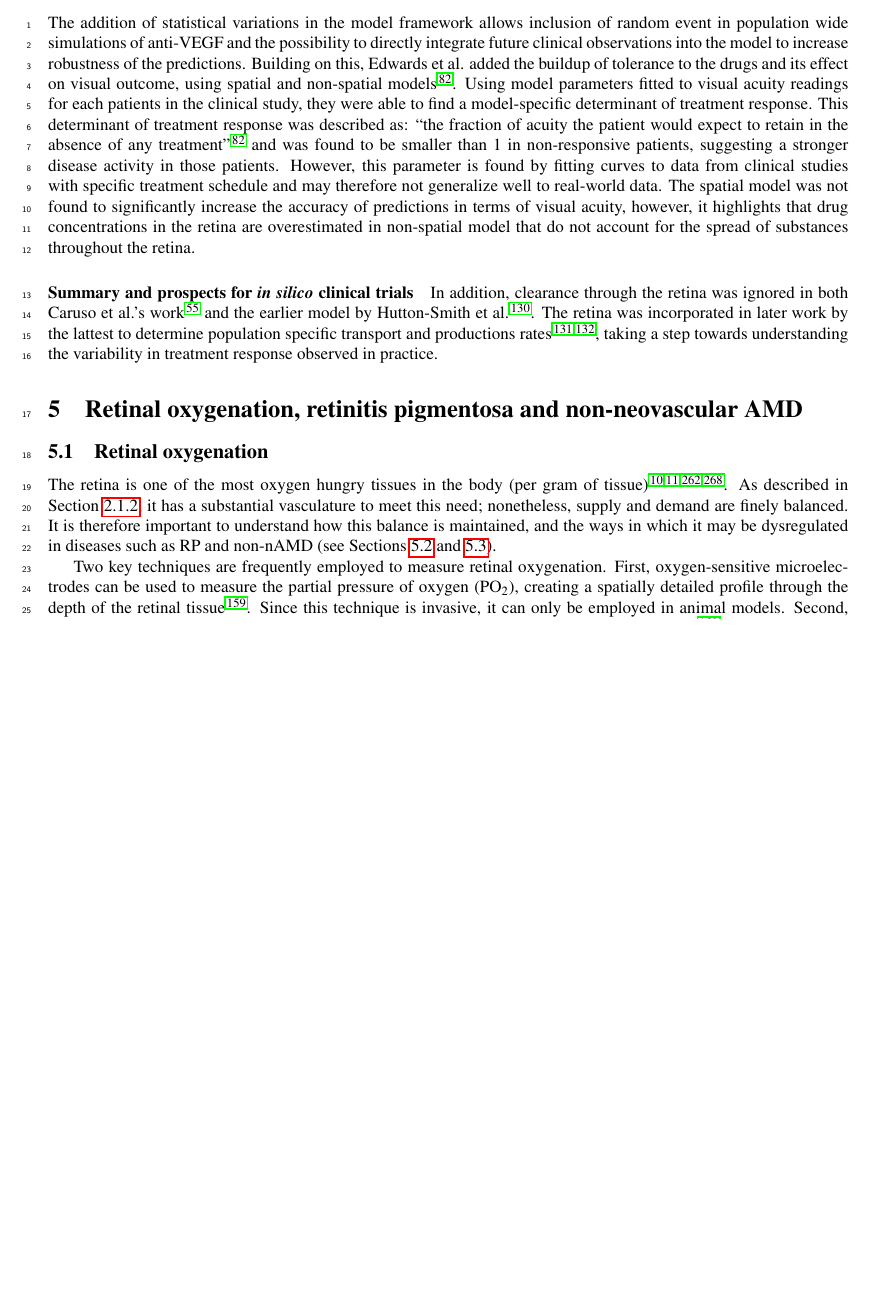
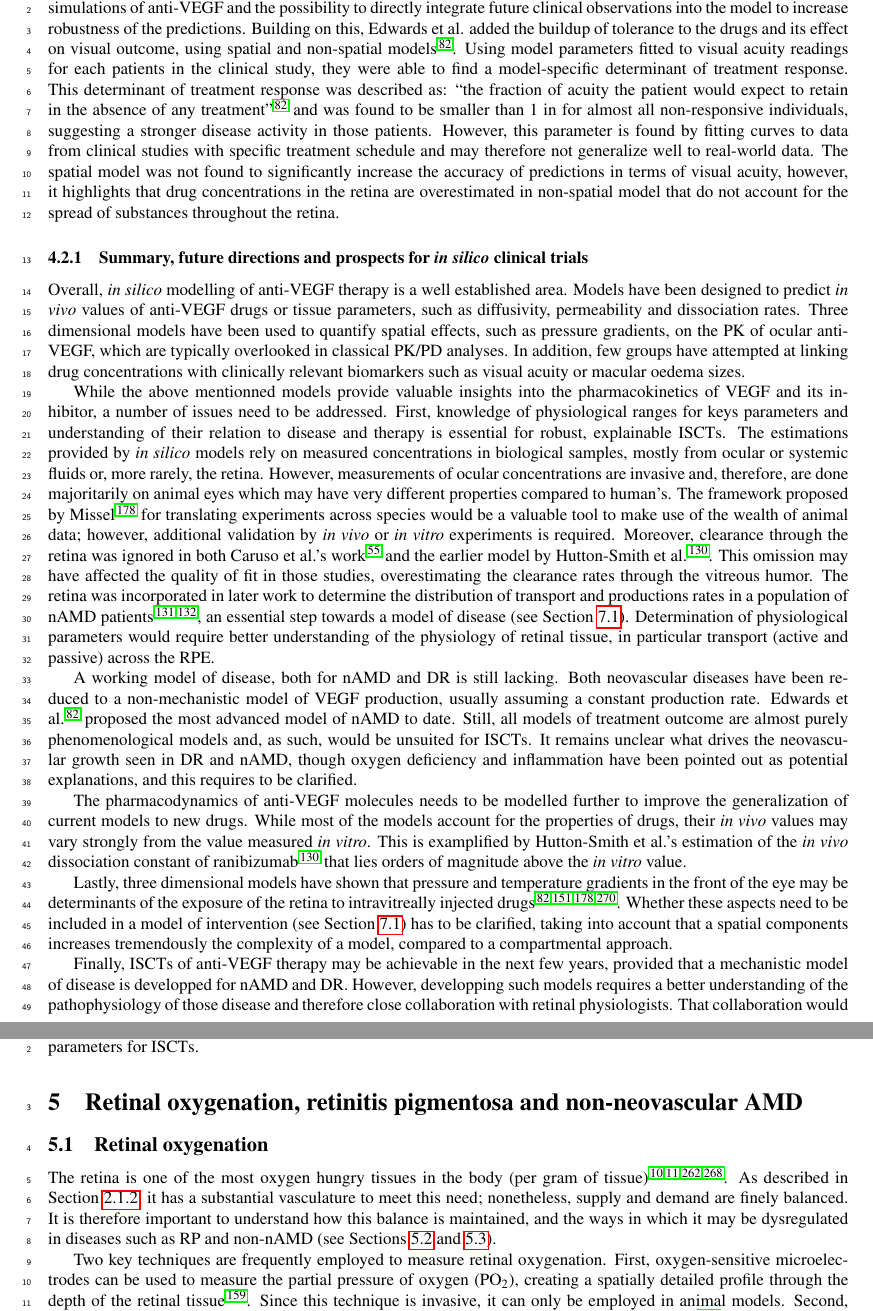
Before and after one commit to remihndz/Review-Paper-Progress-in-Biomedical-Engineering, a LaTeX paper (Advancing_Treatment_of_Retinal_Disease_through_InSilico_Trials.tex): part of page 21 of 49 before the commit and two parts of pages 21 and 22 of 50 after it, the two joined at a grey line, cut at the place of the change, the shorter picture padded with empty space. Compiled offline with pdfLaTeX.

Commit message:
Finished editing section 4.2 on anti-VEGF models.

```diff
--- a/Advancing_Treatment_of_Retinal_Disease_through_InSilico_Trials.tex
+++ b/Advancing_Treatment_of_Retinal_Disease_through_InSilico_Trials.tex
@@ -851,15 +851,43 @@ The model was calibrated on a large dataset compiled from various clinical trial
 The addition of statistical variations in the model framework allows inclusion of random event in population wide simulations of anti-VEGF and the possibility to directly integrate future clinical observations into the model to increase robustness of the predictions.
 Building on this, Edwards et al. added the buildup of tolerance to the drugs and its effect on visual outcome, using spatial and non-spatial models~\cite{Edwards_2020}.
 Using model parameters fitted to visual acuity readings for each patients in the clinical study, they were able to find a model-specific determinant of treatment response.
-This determinant of treatment response was described as: ``the fraction of acuity the patient would expect to retain in the absence of any treatment''~\cite{Edwards_2020} and was found to be smaller than $1$ in non-responsive patients, suggesting a stronger disease activity in those patients.
+This determinant of treatment response was described as: ``the fraction of acuity the patient would expect to retain in the absence of any treatment''~\cite{Edwards_2020} and was found to be smaller than $1$ in for almost all non-responsive individuals, suggesting a stronger disease activity in those patients.
 However, this parameter is found by fitting curves to data from clinical studies with specific treatment schedule and may therefore not generalize well to real-world data.
 The spatial model was not found to significantly increase the accuracy of predictions in terms of visual acuity, however, it highlights that drug concentrations in the retina are overestimated in non-spatial model that do not account for the spread of substances throughout the retina.
 
-\paragraph*{Summary and prospects for \textit{in silico} clinical trials}
-In addition, clearance through the retina was ignored in both Caruso et al.'s work~\cite{Caruso_2020} and the earlier model by Hutton-Smith et al.~\cite{HuttonSmith_2016}.
-The retina was incorporated in later work by the lattest to determine population specific transport and productions rates~\cite{HuttonSmith_2017, HuttonSmith_2018}, taking a step towards understanding the variability in treatment response observed in practice.
+\subsubsection{Summary, future directions and prospects for \textit{in silico} clinical trials} \label{sec:SummaryAntiVEGF}
+Overall, \textit{in silico} modelling of anti-VEGF therapy is a well established area.
+Models have been designed to predict \textit{in vivo} values of anti-VEGF drugs or tissue parameters, such as diffusivity, permeability and dissociation rates.
+Three dimensional models have been used to quantify spatial effects, such as pressure gradients, on the PK of ocular anti-VEGF, which are typically overlooked in classical PK/PD analyses.
+In addition, few groups have attempted at linking drug concentrations with clinically relevant biomarkers such as visual acuity or macular oedema sizes.
 
+While the above mentionned models provide valuable insights into the pharmacokinetics of VEGF and its inhibitor, a number of issues need to be addressed.
+First, knowledge of physiological ranges for keys parameters and understanding of their relation to disease and therapy is essential for robust, explainable ISCTs.
+The estimations provided by \textit{in silico} models rely on measured concentrations in biological samples, mostly from ocular or systemic fluids or, more rarely, the retina.
+However, measurements of ocular concentrations are invasive and, therefore, are done majoritarily on animal eyes which may have very different properties compared to human's.
+The framework proposed by Missel~\cite{Missel_2012} for translating experiments across species would be a valuable tool to make use of the wealth of animal data; however, additional validation by \textit{in vivo} or \textit{in vitro} experiments is required.
+Moreover, clearance through the retina was ignored in both Caruso et al.'s work~\cite{Caruso_2020} and the earlier model by Hutton-Smith et al.~\cite{HuttonSmith_2016}.
+This omission may have affected the quality of fit in those studies, overestimating the clearance rates through the vitreous humor.
+The retina was incorporated in later work to determine the distribution of transport and productions rates in a population of nAMD patients~\cite{HuttonSmith_2017, HuttonSmith_2018}, an essential step towards a model of disease (see Section~\ref{sec:InSilicoTrials_ModelOfDiseaseAndIntervention}).
+Determination of physiological parameters would require better understanding of the physiology of retinal tissue, in particular transport (active and passive) across the RPE.
 
+A working model of disease, both for nAMD and DR is still lacking.
+Both neovascular diseases have been reduced to a non-mechanistic model of VEGF production, usually assuming a constant production rate.
+Edwards et al.~\cite{Edwards_2020} proposed the most advanced model of nAMD to date.
+Still, all models of treatment outcome are almost purely phenomenological models and, as such, would be unsuited for ISCTs.
+It remains unclear what drives the neovascular growth seen in DR and nAMD, though oxygen deficiency and inflammation have been pointed out as potential explanations, and this requires to be clarified.
+
+The pharmacodynamics of anti-VEGF molecules needs to be modelled further to improve the generalization of current models to new drugs.
+While most of the models account for the properties of drugs, their \textit{in vivo} values may vary strongly from the value measured \textit{in vitro}.
+This is examplified by Hutton-Smith et al.'s estimation of the \textit{in vivo} dissociation constant of ranibizumab~\cite{HuttonSmith_2016} that lies orders of magnitude above the \textit{in vitro} value.
+
+Lastly, three dimensional models have shown that pressure and temperature gradients in the front of the eye may be determinants of the exposure of the retina to intravitreally injected drugs~\cite{Missel_2012,Zhang_2018,Lamminsalo_2018,Edwards_2020}.
+Whether these aspects need to be included in a model of intervention (see Section~\ref{sec:InSilicoTrials_ModelOfDiseaseAndIntervention}) has to be clarified, taking into account that a spatial components increases tremendously the complexity of a model, compared to a compartmental approach.
+
+Finally, ISCTs of anti-VEGF therapy may be achievable in the next few years, provided that a mechanistic model of disease is developped for nAMD and DR.
+However, developping such models requires a better understanding of the pathophysiology of those disease and therefore close collaboration with retinal physiologists.
+That collaboration would also help clear the uncertainty on certain key parameters.
+A modelling framework is in place to estimate population parameters for ISCTs.
 
 \section{Retinal oxygenation, retinitis pigmentosa and non-neovascular AMD}\label{Sec_Ox_RP_non-nAMD}
 %
```
Also changed, not shown: Advancing_Treatment_of_Retinal_Disease_through_InSilico_Trials.tex (4 more changed lines).
